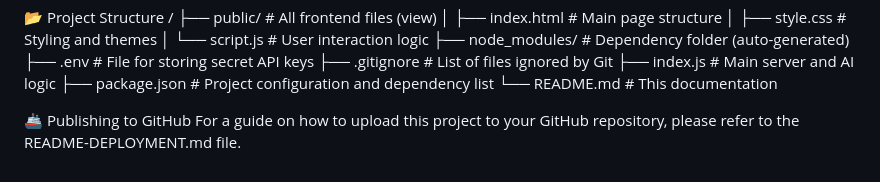
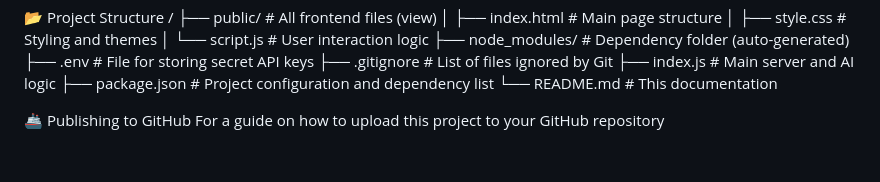
Before and after one commit to bagussam/cari, a Markdown page: README.md, the part around the change. Rendered like a GitHub page.

```diff
--- a/README.md
+++ b/README.md
@@ -86,4 +86,4 @@ Open the Application: Open your browser and navigate to http://localhost:3000.
 
 
 🚢 Publishing to GitHub
-For a guide on how to upload this project to your GitHub repository, please refer to the README-DEPLOYMENT.md file.
+For a guide on how to upload this project to your GitHub repository
```
